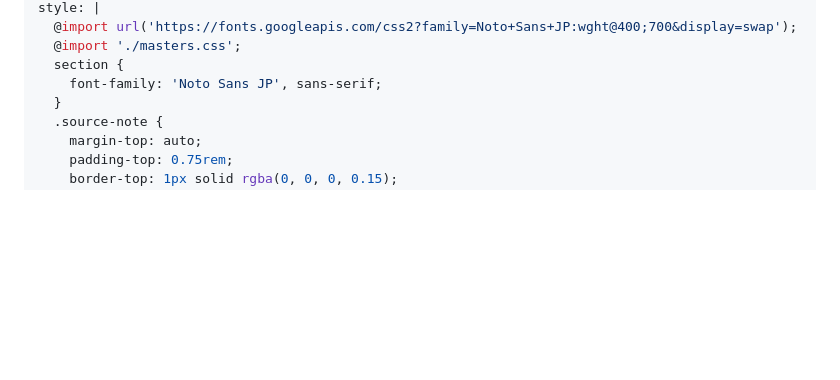
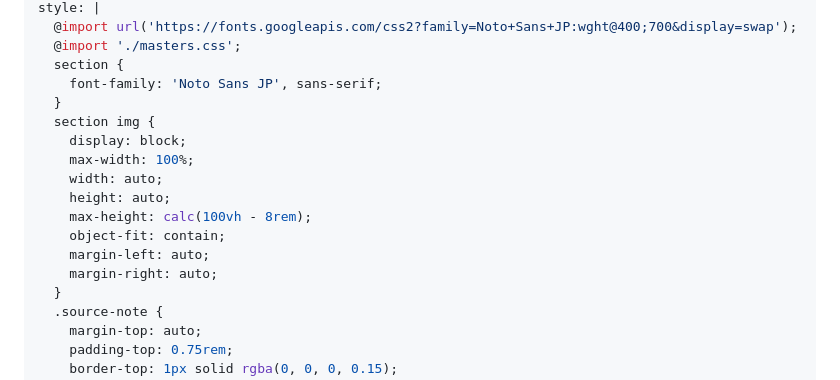
Before and after one commit to Russulasp/kinoko-slides-2025, a Markdown page: slides.md, the part around the change. Rendered like a GitHub page; blank space fills up the shorter version.

Commit message:
Add max-height constraint for slide images

```diff
--- a/slides.md
+++ b/slides.md
@@ -9,6 +9,16 @@ style: |
   @import './masters.css';
   section {
     font-family: 'Noto Sans JP', sans-serif;
+  }
+  section img {
+    display: block;
+    max-width: 100%;
+    width: auto;
+    height: auto;
+    max-height: calc(100vh - 8rem);
+    object-fit: contain;
+    margin-left: auto;
+    margin-right: auto;
   }
   .source-note {
     margin-top: auto;
```
